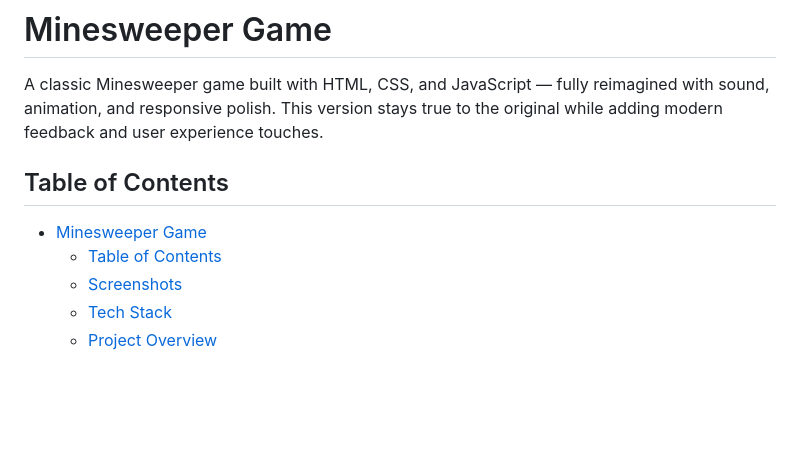
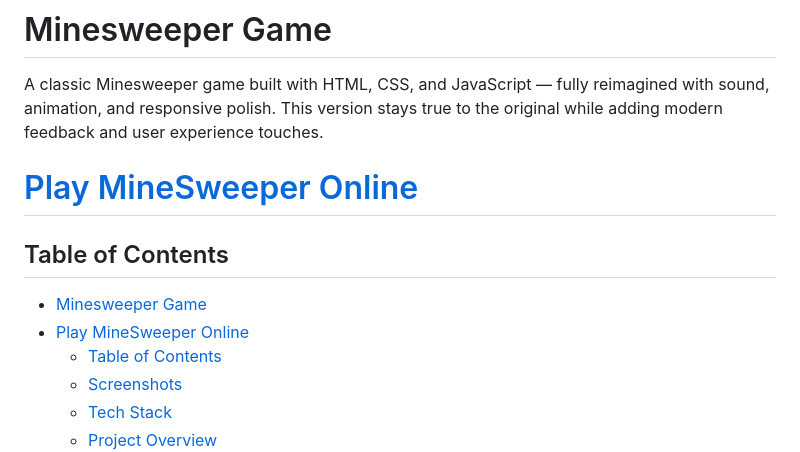
Before and after one commit to shawnhank/ga-minesweeper-project, a Markdown page: README.md, the part around the change. Rendered like a GitHub page; blank space fills up the shorter version.

Commit message:
updated with link to game

```diff
--- a/README.md
+++ b/README.md
@@ -3,9 +3,12 @@
 
 A classic Minesweeper game built with HTML, CSS, and JavaScript — fully reimagined with sound, animation, and responsive polish. This version stays true to the original while adding modern feedback and user experience touches.
 
+# [Play MineSweeper Online](https://shawnhank.github.io/ga-minesweeper-project/)
+
 
 ## Table of Contents
 - [Minesweeper Game](#minesweeper-game)
+- [Play MineSweeper Online](#play-minesweeper-online)
   - [Table of Contents](#table-of-contents)
   - [Screenshots](#screenshots)
   - [Tech Stack](#tech-stack)
```
